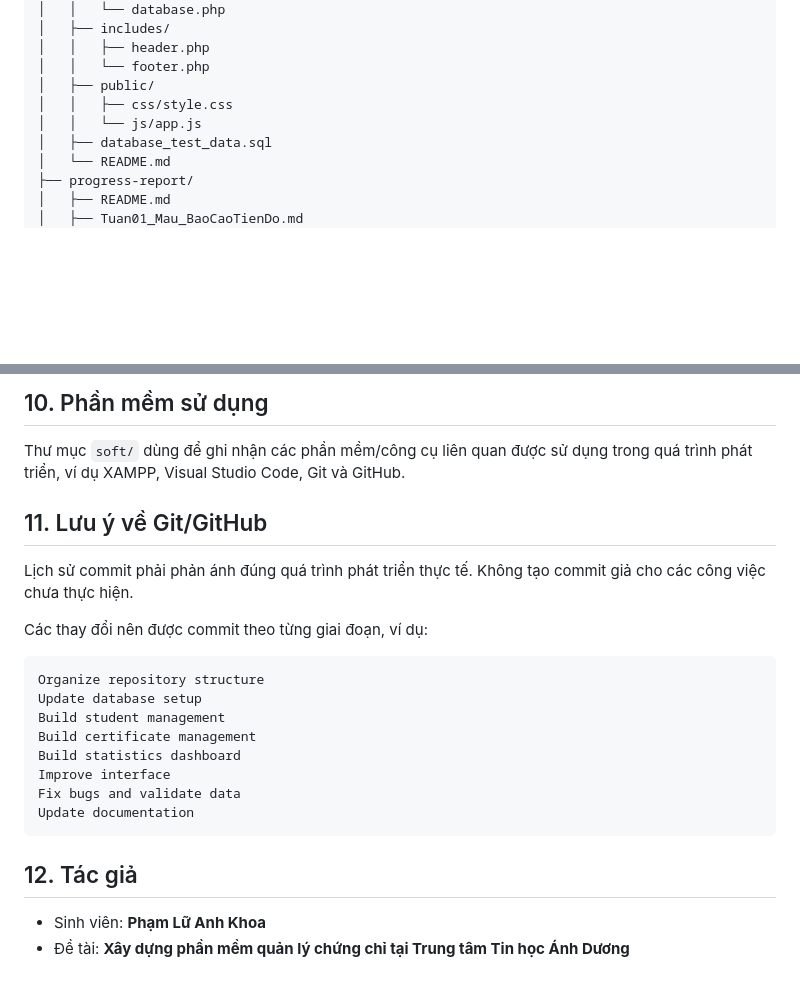
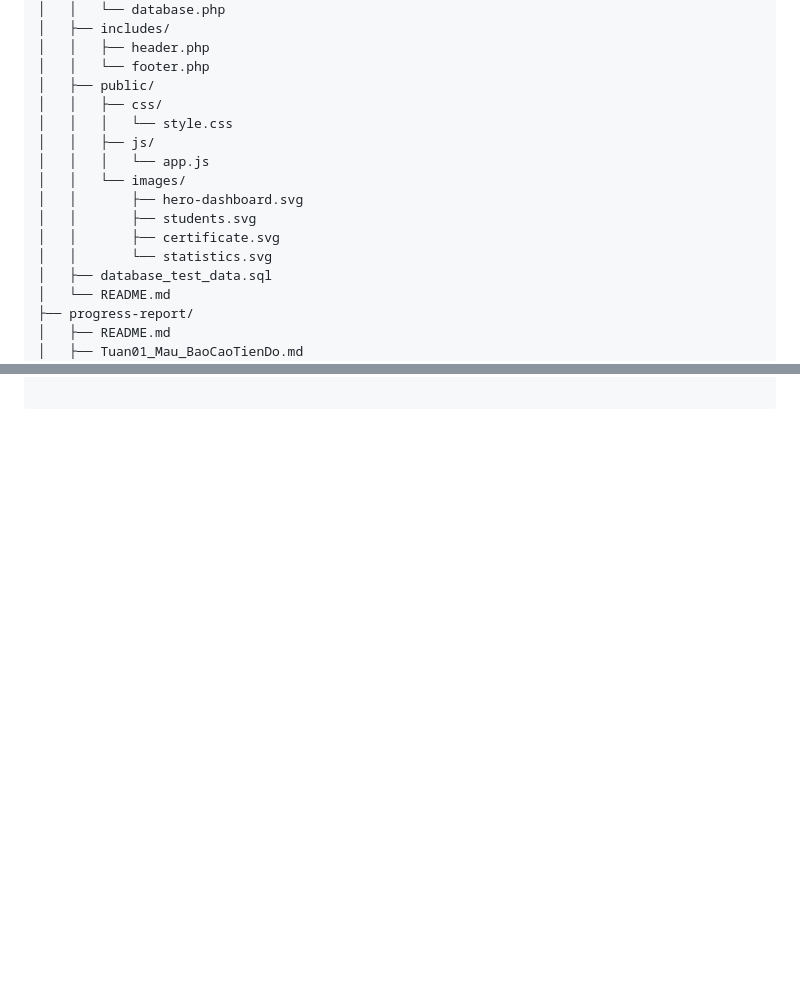
Before and after one commit to phamluanhkhoa/csn-dx24tt8-phamluanhkhoa-trungtamtinhoc-php, a Markdown page: README.md, 2 parts joined by grey strips. Drawn GitHub-style; blank space fills up the shorter version.

````diff
--- a/README.md
+++ b/README.md
@@ -61,8 +81,15 @@ csn-dx24tt8-phamluanhkhoa-trungtamtinhoc-php/
 │   │   ├── header.php
 │   │   └── footer.php
 │   ├── public/
-│   │   ├── css/style.css
-│   │   └── js/app.js
+│   │   ├── css/
+│   │   │   └── style.css
+│   │   ├── js/
+│   │   │   └── app.js
+│   │   └── images/
+│   │       ├── hero-dashboard.svg
+│   │       ├── students.svg
+│   │       ├── certificate.svg
+│   │       └── statistics.svg
 │   ├── database_test_data.sql
 │   └── README.md
 ├── progress-report/
@@ -171,25 +111,0 @@ Thư mục `thesis/` dùng để lưu các sản phẩm hồ sơ theo yêu cầu
-## 10. Phần mềm sử dụng
-
-Thư mục `soft/` dùng để ghi nhận các phần mềm/công cụ liên quan được sử dụng trong quá trình phát triển, ví dụ XAMPP, Visual Studio Code, Git và GitHub.
-
-## 11. Lưu ý về Git/GitHub
-
-Lịch sử commit phải phản ánh đúng quá trình phát triển thực tế. Không tạo commit giả cho các công việc chưa thực hiện.
-
-Các thay đổi nên được commit theo từng giai đoạn, ví dụ:
-
-```text
-Organize repository structure
-Update database setup
-Build student management
-Build certificate management
-Build statistics dashboard
-Improve interface
-Fix bugs and validate data
-Update documentation
-```
-
-## 12. Tác giả
-
-- Sinh viên: **Phạm Lữ Anh Khoa**
-- Đề tài: **Xây dựng phần mềm quản lý chứng chỉ tại Trung tâm Tin học Ánh Dương**
````
Also changed, not shown: other parts of README.md (+32 -98 lines).
